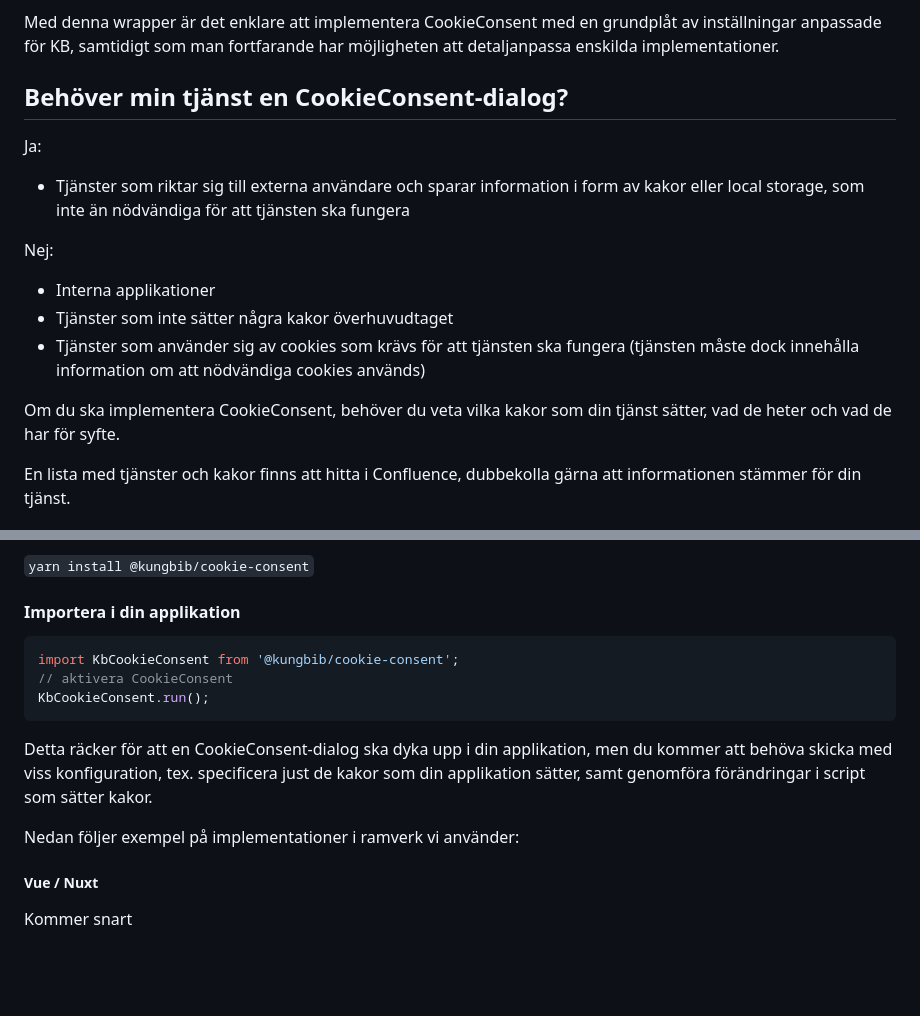
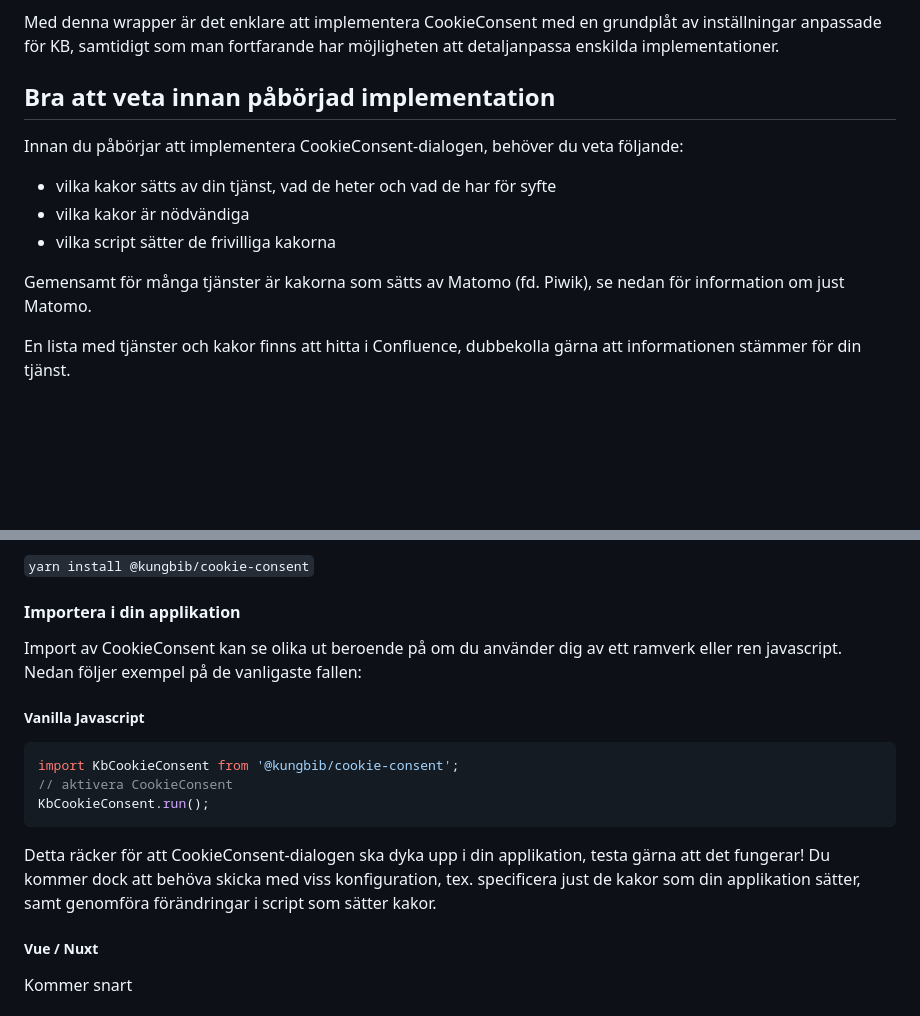
Before and after one commit to Kungbib/cookie-consent, a Markdown page: README.md, 2 parts joined by grey strips. Drawn GitHub-style; blank space fills up the shorter version.

````diff
--- a/README.md
+++ b/README.md
@@ -6,17 +6,15 @@ Det innebär att man använder det på samma sätt som ovan nämda CookieConsent
 
 Med denna wrapper är det enklare att implementera CookieConsent med en grundplåt av inställningar anpassade för KB, samtidigt som man fortfarande har möjligheten att detaljanpassa enskilda implementationer.
 
-## Behöver min tjänst en CookieConsent-dialog?
+## Bra att veta innan påbörjad implementation
 
-Ja:
-- Tjänster som riktar sig till externa användare och sparar information i form av kakor eller local storage, som inte än nödvändiga för att tjänsten ska fungera
+Innan du påbörjar att implementera CookieConsent-dialogen, behöver du veta följande:
 
-Nej:
-- Interna applikationer
-- Tjänster som inte sätter några kakor överhuvudtaget
-- Tjänster som använder sig av cookies som krävs för att tjänsten ska fungera (tjänsten måste dock innehålla information om att nödvändiga cookies används)
+- vilka kakor sätts av din tjänst, vad de heter och vad de har för syfte
+- vilka kakor är nödvändiga
+- vilka script sätter de frivilliga kakorna
 
-Om du ska implementera CookieConsent, behöver du veta vilka kakor som din tjänst sätter, vad de heter och vad de har för syfte.
+Gemensamt för många tjänster är kakorna som sätts av Matomo (fd. Piwik), se nedan för information om just Matomo.
 
 En lista med tjänster och kakor finns att hitta i Confluence, dubbekolla gärna att informationen stämmer för din tjänst.
 
@@ -44,14 +42,17 @@ eller
 
 #### Importera i din applikation
 
+Import av CookieConsent kan se olika ut beroende på om du använder dig av ett ramverk eller ren javascript.
+Nedan följer exempel på de vanligaste fallen:
+
+##### Vanilla Javascript
 ```js
 import KbCookieConsent from '@kungbib/cookie-consent';
 // aktivera CookieConsent
 KbCookieConsent.run();
 ```
-Detta räcker för att en CookieConsent-dialog ska dyka upp i din applikation, men  du kommer att behöva skicka med viss konfiguration, tex. specificera just de kakor som din applikation sätter, samt genomföra förändringar i script som sätter kakor.
-
-Nedan följer exempel på implementationer i ramverk vi använder:
+Detta räcker för att CookieConsent-dialogen ska dyka upp i din applikation, testa gärna att det fungerar!
+Du kommer dock att behöva skicka med viss konfiguration, tex. specificera just de kakor som din applikation sätter, samt genomföra förändringar i script som sätter kakor.
 
 ##### Vue / Nuxt
 
````
Also changed, not shown: other parts of README.md (+52 -5 lines).
